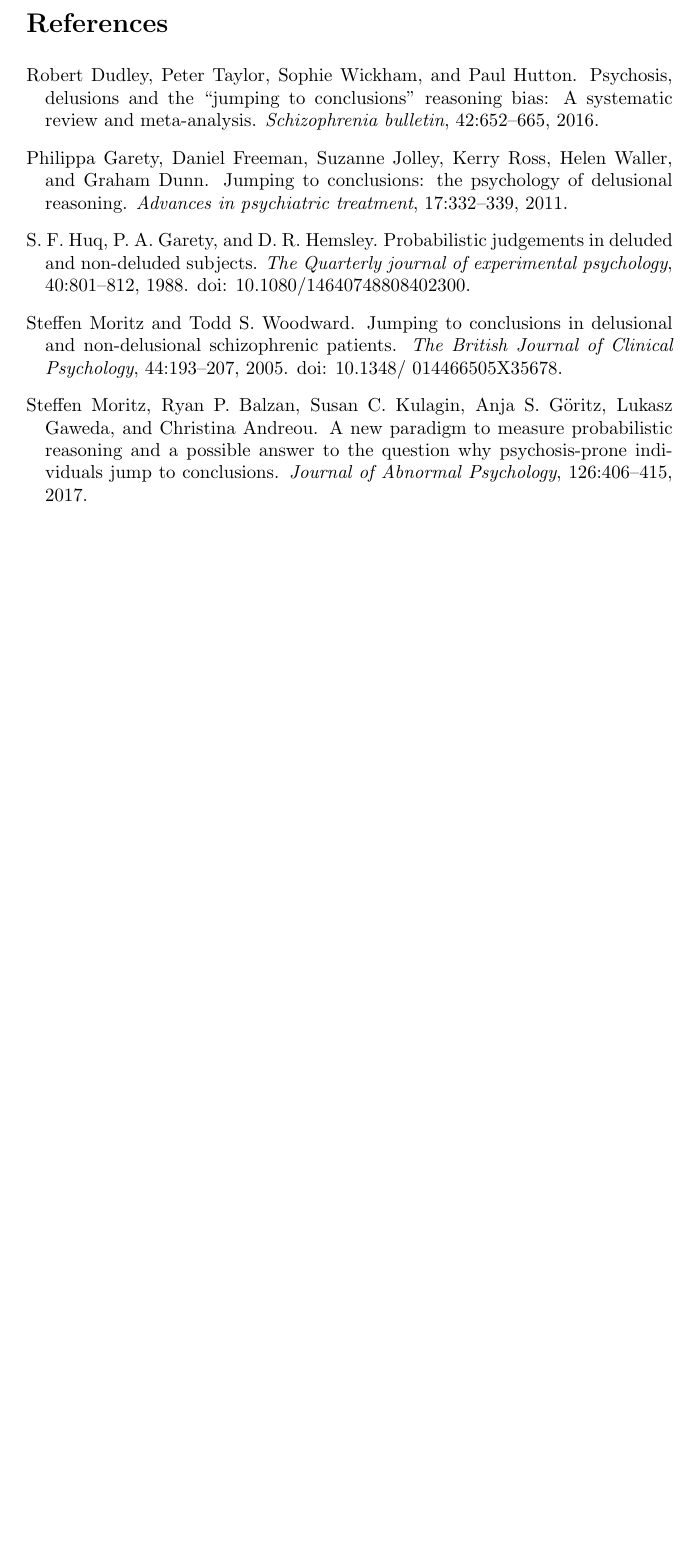
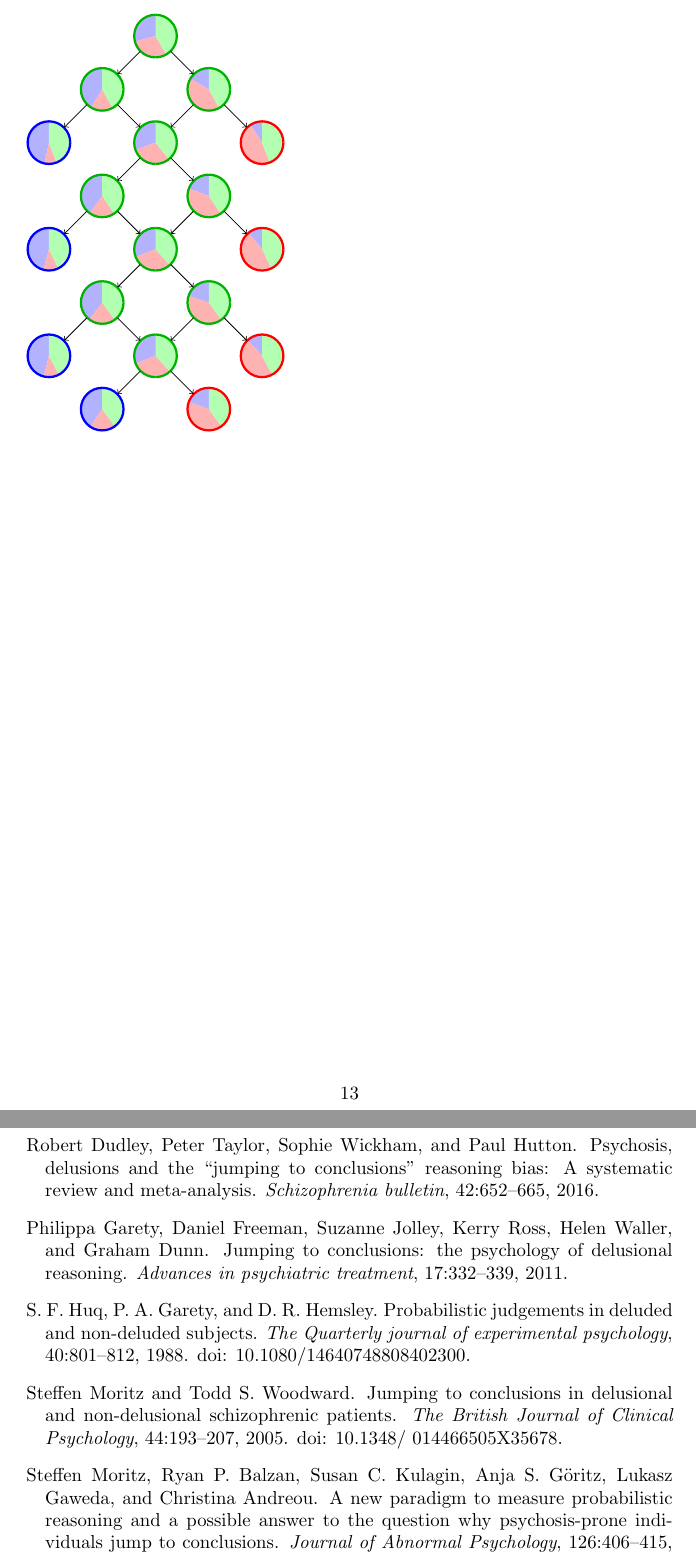
Before and after one commit to johanneskogvang/Masteroppgave, a LaTeX document (main.tex): part of page 13 of 13 before the commit and two parts of pages 13 and 14 of 14 after it, the two joined at a grey line, cut at the place of the change, the shorter picture padded with empty space. Compiled offline with pdfLaTeX; a missing bibliography style is replaced by a similar one.

Commit message:
Updates from Overleaf

```diff
--- a/main.tex
+++ b/main.tex
@@ -36,6 +36,7 @@
 %\input{tikz-trees/unif_lim_a0.01_b0.6}
 %\input{tikz-trees/unif_lim_a0.01_b0.4}
 \input{tikz-trees/binom_unlim_a0.01}
+\input{tikz-trees/binom_lim_a0.01_b0.6}
 
 \newpage
 \bibliography{references.bib}
```
